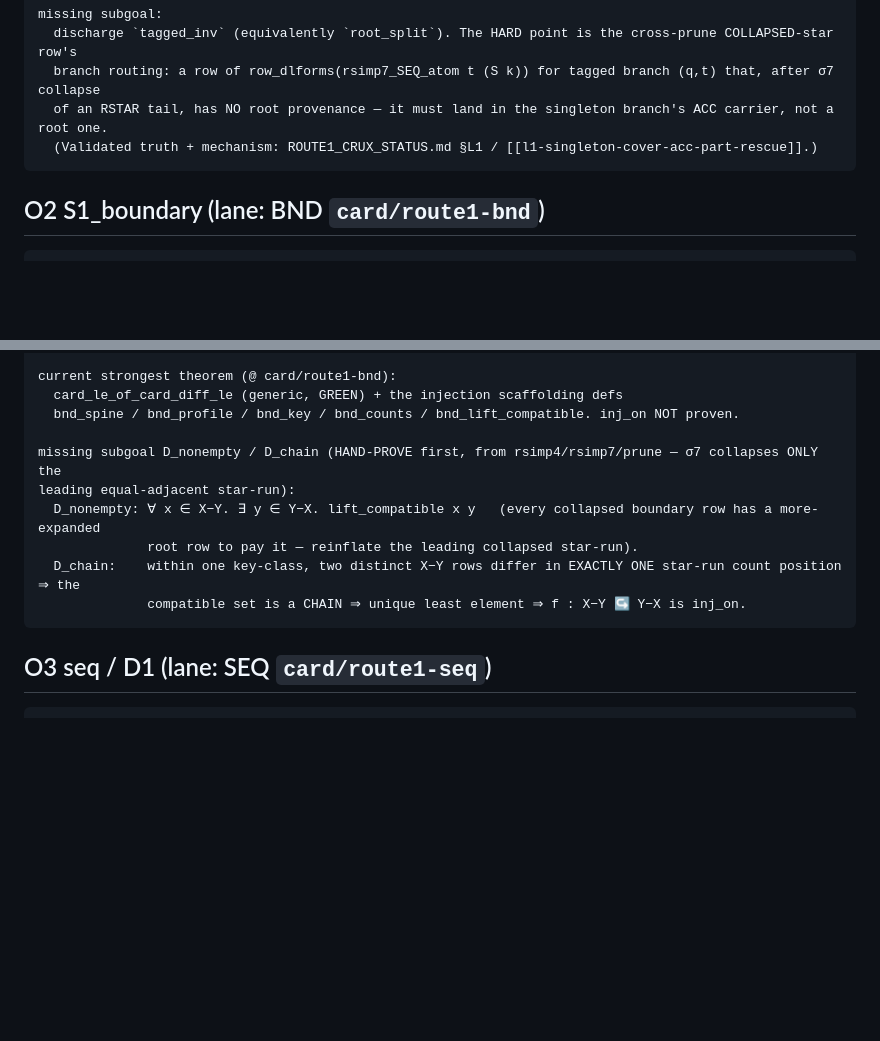
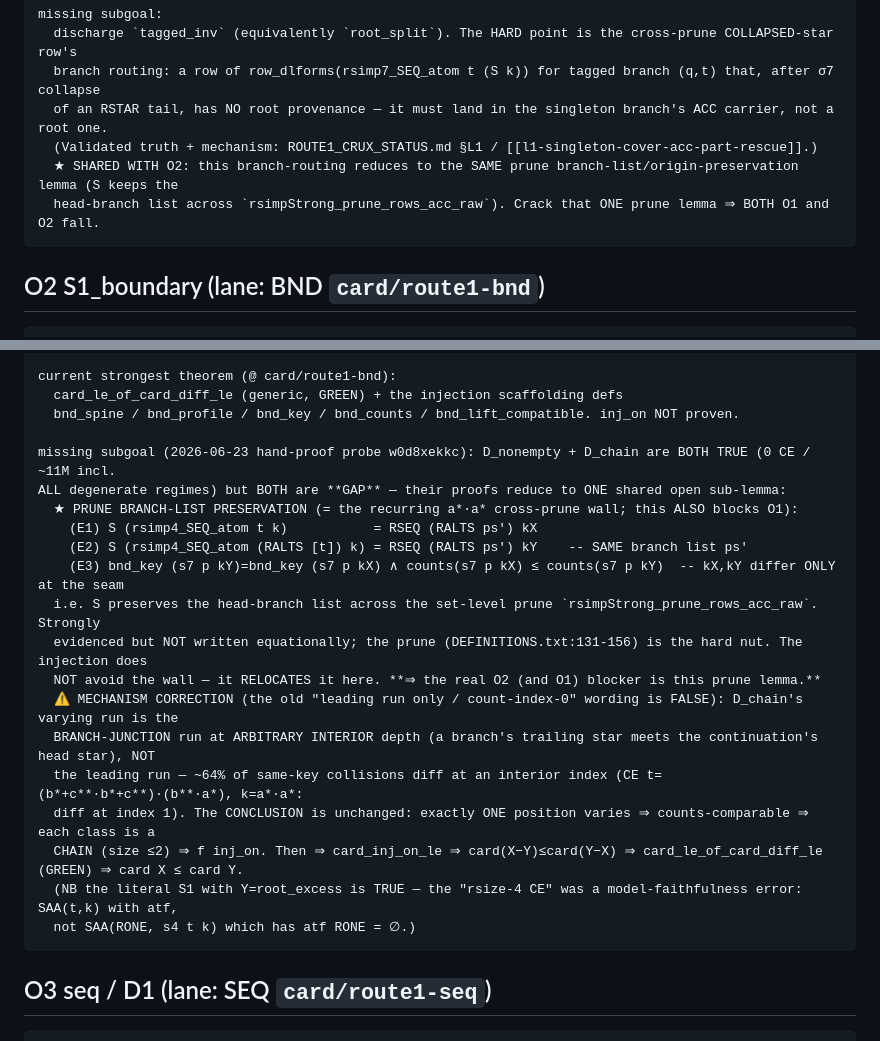
Before and after one commit to hellotommmy/posix, a Markdown page: OPEN_OBLIGATIONS.md, 2 parts joined by grey strips. Drawn GitHub-style; blank space fills up the shorter version.

Commit message:
route-1 O2: D_nonempty/D_chain are TRUE but GAP — both reduce to the SAME prune branch-list-preservation lemma (the recurring a*.a* cross-prune wall, SHARED with O1/L1); the injection relocates the wall, does not avoid it. D_chain mechanism CORRECTED (branch-junction run at interior depth, NOT leading-run; ~64%% interior). Literal S1 holds (the rsize-4 CE was a model-faithfulness error)
Co-Authored-By: Claude Opus 4.8 <noreply@anthropic.com>

````diff
--- a/OPEN_OBLIGATIONS.md
+++ b/OPEN_OBLIGATIONS.md
@@ -31,6 +31,8 @@ missing subgoal:
   branch routing: a row of row_dlforms(rsimp7_SEQ_atom t (S k)) for tagged branch (q,t) that, after σ7 collapse
   of an RSTAR tail, has NO root provenance — it must land in the singleton branch's ACC carrier, not a root one.
   (Validated truth + mechanism: ROUTE1_CRUX_STATUS.md §L1 / [[l1-singleton-cover-acc-part-rescue]].)
+  ★ SHARED WITH O2: this branch-routing reduces to the SAME prune branch-list/origin-preservation lemma (S keeps the
+  head-branch list across `rsimpStrong_prune_rows_acc_raw`). Crack that ONE prune lemma ⇒ BOTH O1 and O2 fall.
 ```
 
 ## O2  S1_boundary  (lane: BND `card/route1-bnd`)
@@ -46,12 +48,22 @@ current strongest theorem (@ card/route1-bnd):
   card_le_of_card_diff_le (generic, GREEN) + the injection scaffolding defs
   bnd_spine / bnd_profile / bnd_key / bnd_counts / bnd_lift_compatible. inj_on NOT proven.
 
-missing subgoal D_nonempty / D_chain (HAND-PROVE first, from rsimp4/rsimp7/prune — σ7 collapses ONLY the
-leading equal-adjacent star-run):
-  D_nonempty: ∀ x ∈ X−Y. ∃ y ∈ Y−X. lift_compatible x y   (every collapsed boundary row has a more-expanded
-              root row to pay it — reinflate the leading collapsed star-run).
-  D_chain:    within one key-class, two distinct X−Y rows differ in EXACTLY ONE star-run count position ⇒ the
-              compatible set is a CHAIN ⇒ unique least element ⇒ f : X−Y ↪ Y−X is inj_on.
+missing subgoal (2026-06-23 hand-proof probe w0d8xekkc): D_nonempty + D_chain are BOTH TRUE (0 CE / ~11M incl.
+ALL degenerate regimes) but BOTH are **GAP** — their proofs reduce to ONE shared open sub-lemma:
+  ★ PRUNE BRANCH-LIST PRESERVATION (= the recurring a*·a* cross-prune wall; this ALSO blocks O1):
+    (E1) S (rsimp4_SEQ_atom t k)           = RSEQ (RALTS ps') kX
+    (E2) S (rsimp4_SEQ_atom (RALTS [t]) k) = RSEQ (RALTS ps') kY    -- SAME branch list ps'
+    (E3) bnd_key (s7 p kY)=bnd_key (s7 p kX) ∧ counts(s7 p kX) ≤ counts(s7 p kY)  -- kX,kY differ ONLY at the seam
+  i.e. S preserves the head-branch list across the set-level prune `rsimpStrong_prune_rows_acc_raw`. Strongly
+  evidenced but NOT written equationally; the prune (DEFINITIONS.txt:131-156) is the hard nut. The injection does
+  NOT avoid the wall — it RELOCATES it here. **⇒ the real O2 (and O1) blocker is this prune lemma.**
+  ⚠ MECHANISM CORRECTION (the old "leading run only / count-index-0" wording is FALSE): D_chain's varying run is the
+  BRANCH-JUNCTION run at ARBITRARY INTERIOR depth (a branch's trailing star meets the continuation's head star), NOT
+  the leading run — ~64% of same-key collisions diff at an interior index (CE t=(b*+c**·b*+c**)·(b**·a*), k=a*·a*:
+  diff at index 1). The CONCLUSION is unchanged: exactly ONE position varies ⇒ counts-comparable ⇒ each class is a
+  CHAIN (size ≤2) ⇒ f inj_on. Then ⇒ card_inj_on_le ⇒ card(X−Y)≤card(Y−X) ⇒ card_le_of_card_diff_le (GREEN) ⇒ card X ≤ card Y.
+  (NB the literal S1 with Y=root_excess is TRUE — the "rsize-4 CE" was a model-faithfulness error: SAA(t,k) with atf,
+  not SAA(RONE, s4 t k) which has atf RONE = ∅.)
 ```
 
 ## O3  seq / D1     (lane: SEQ `card/route1-seq`)
````
Also changed, not shown: ROUTE1_CRUX_STATUS.md (+10 -4 lines).
